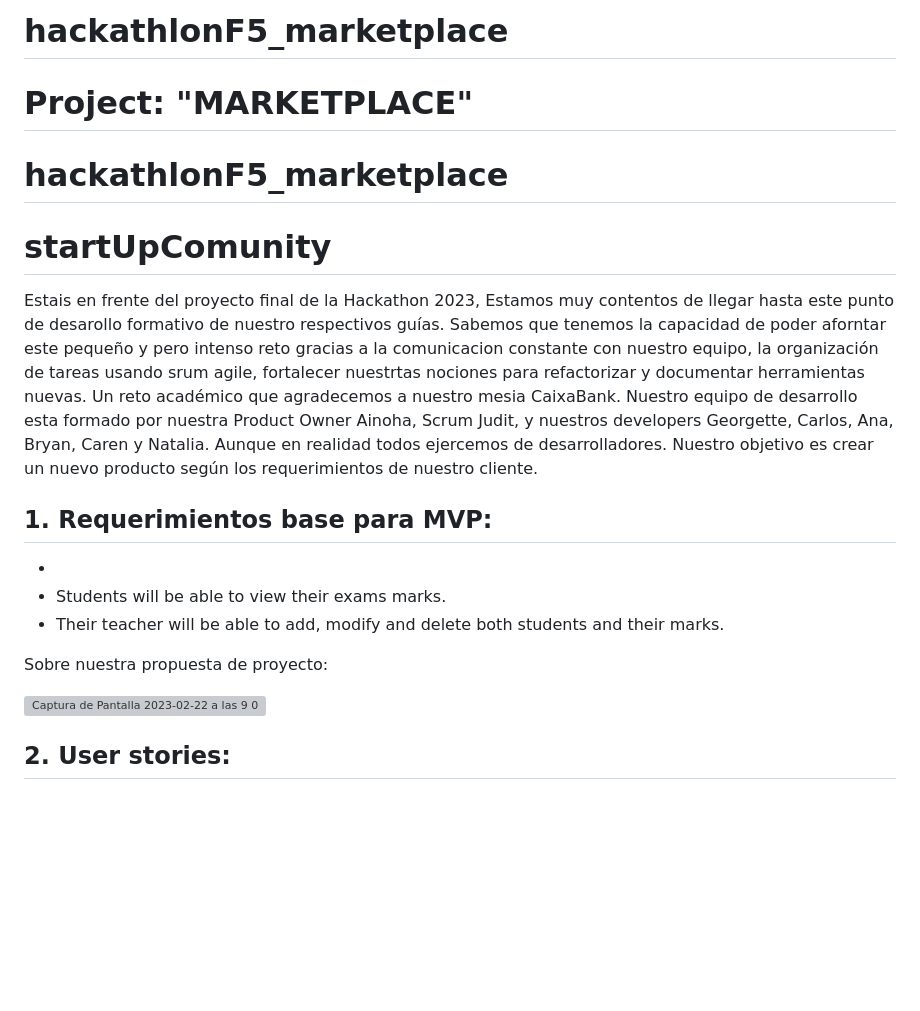
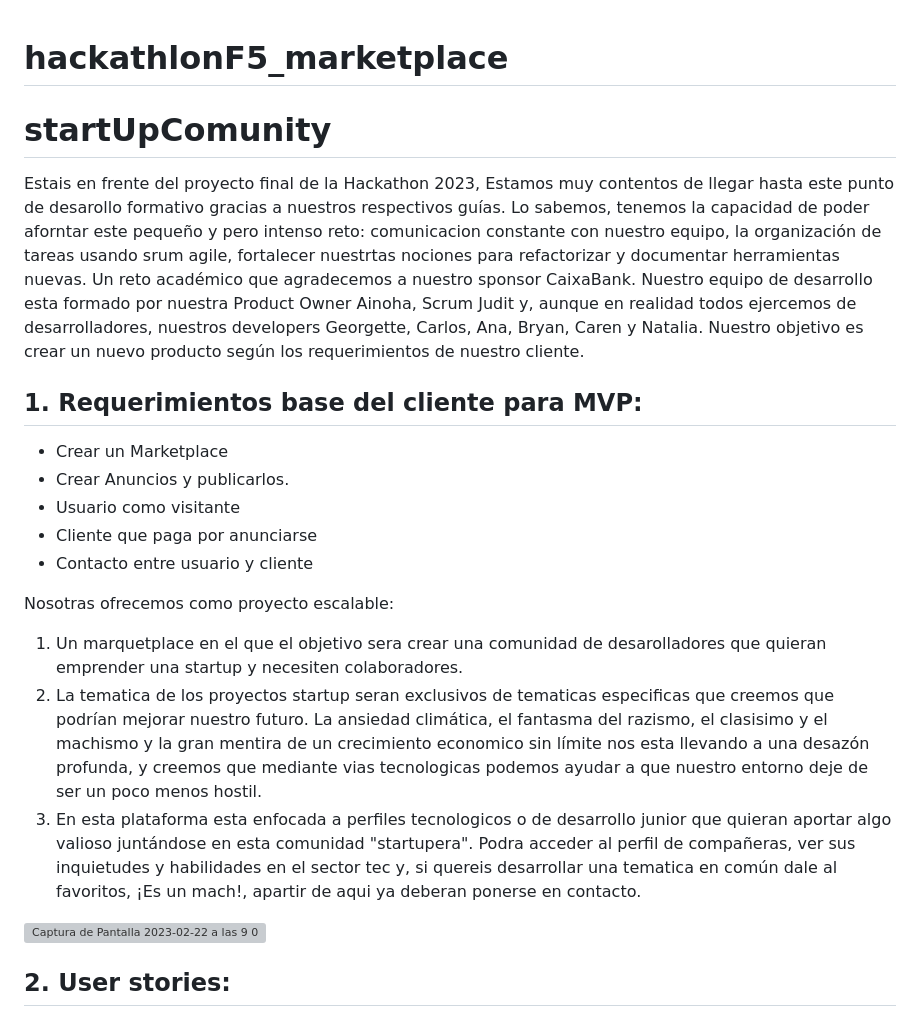
Before and after one commit to CarlosSanchezdev/hackathonF5_marketplace, a Markdown page: README.md, the part around the change. Rendered like a GitHub page; blank space fills up the shorter version; grey boxes are pictures that could not be loaded.

```diff
--- a/README.md
+++ b/README.md
@@ -1,21 +1,21 @@
-# hackathlonF5_marketplace
-
-<h1>Project: "MARKETPLACE"</h1>
-
 # hackathlonF5_marketplace
 <h1>startUpComunity</h1>
 
-<p> Estais en frente del proyecto final de la Hackathon 2023, Estamos muy contentos de llegar hasta este punto de desarollo formativo de nuestro respectivos guías. Sabemos que tenemos la capacidad de poder aforntar este pequeño y pero intenso reto gracias a la comunicacion constante con nuestro equipo, la organización de tareas usando srum agile, fortalecer nuestrtas nociones para refactorizar y documentar herramientas nuevas. Un reto académico que agradecemos a nuestro mesia CaixaBank. Nuestro equipo de desarrollo esta formado por nuestra Product Owner Ainoha, Scrum Judit, y nuestros developers Georgette, Carlos, Ana, Bryan, Caren y Natalia. Aunque en realidad todos ejercemos de desarrolladores. Nuestro objetivo es crear un nuevo producto según los requerimientos de nuestro cliente. <p>
+<p> Estais en frente del proyecto final de la Hackathon 2023, Estamos muy contentos de llegar hasta este punto de desarollo formativo gracias a nuestros respectivos guías. Lo sabemos, tenemos la capacidad de poder aforntar este pequeño y pero intenso reto: comunicacion constante con nuestro equipo, la organización de tareas usando srum agile, fortalecer nuestrtas nociones para refactorizar y documentar herramientas nuevas. Un reto académico que agradecemos a nuestro sponsor CaixaBank. Nuestro equipo de desarrollo esta formado por nuestra Product Owner Ainoha, Scrum Judit y, aunque en realidad todos ejercemos de desarrolladores,  nuestros developers Georgette, Carlos, Ana, Bryan, Caren y Natalia. Nuestro objetivo es crear un nuevo producto según los requerimientos de nuestro cliente. <p>
 
-<h2>1. Requerimientos base para MVP:</h2>
+<h2>1. Requerimientos base del cliente para MVP:</h2>
 <ul>
-<li>
-<li>Students will be able to view their exams marks.</li>
-<li>Their teacher will be able to add, modify and delete both students and their marks.</li>
+ <li> Crear un Marketplace </li>
+<li> Crear Anuncios y publicarlos.</li>
+<li> Usuario como visitante</li>
+<li> Cliente que paga por anunciarse</li>
+<li> Contacto entre usuario y cliente </li>
 </ul>
 
-
-Sobre nuestra propuesta de proyecto:
+Nosotras ofrecemos como proyecto escalable:
+1. Un marquetplace en el que el objetivo sera crear una comunidad de desarolladores que quieran emprender una startup y necesiten colaboradores.
+2. La tematica de los proyectos startup seran exclusivos de tematicas especificas que creemos que podrían mejorar nuestro futuro. La ansiedad climática, el fantasma del razismo, el clasisimo y el machismo y la gran mentira de un crecimiento economico sin límite nos esta llevando a una desazón profunda, y creemos que mediante vias tecnologicas podemos ayudar a que nuestro entorno deje de ser un poco menos hostil.
+3. En esta plataforma esta enfocada a perfiles tecnologicos o de desarrollo junior que quieran aportar algo valioso juntándose en esta comunidad "startupera". Podra acceder al perfil de compañeras, ver sus inquietudes y habilidades en el sector tec y, si quereis desarrollar una tematica en común dale al favoritos, ¡Es un mach!, apartir de aqui ya deberan ponerse en contacto.
 
 <img width="1419" alt="Captura de Pantalla 2023-02-22 a las 9 09 19" src="https://user-images.githubusercontent.com/114645883/221005217-52c7fd1b-9b95-43e7-83b2-a6b2af5fc416.png">
 
```
